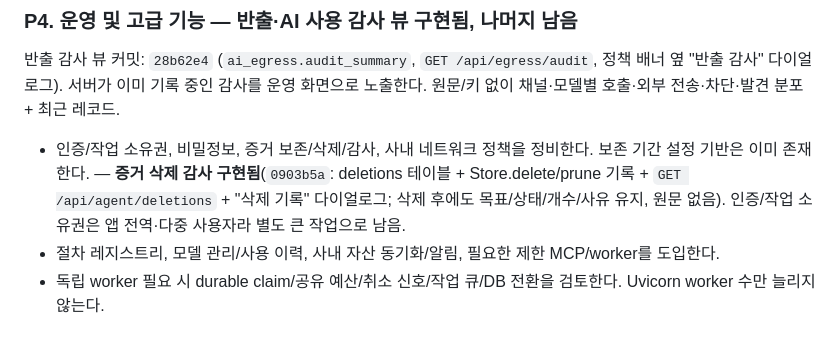
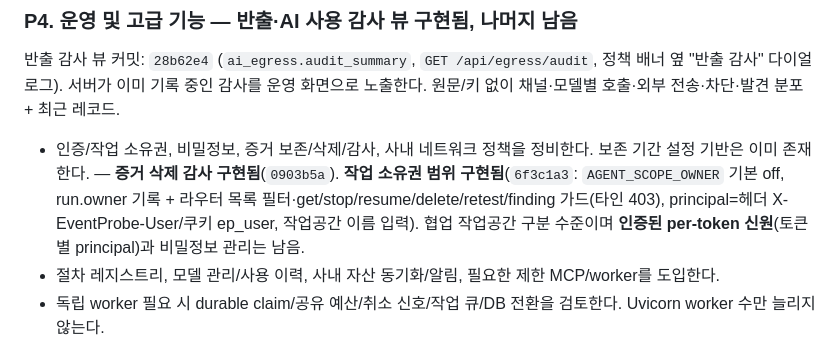
Before and after one commit to leesihyeon1/EventProbe, a Markdown page: docs/ARTEX-IMPLEMENTATION-HANDOFF.md, the part around the change. Rendered like a GitHub page.

Commit message:
docs(handoff): P4 작업 소유권 범위 구현 반영
P4 절에 소유권 범위 커밋(6f3c1a3)과, 인증된 per-token 신원·비밀정보 관리가 남았음을 기록한다.

Co-Authored-By: Claude Opus 4.8 <noreply@anthropic.com>

```diff
--- a/docs/ARTEX-IMPLEMENTATION-HANDOFF.md
+++ b/docs/ARTEX-IMPLEMENTATION-HANDOFF.md
@@ -122,7 +122,7 @@
 정책 배너 옆 "반출 감사" 다이얼로그). 서버가 이미 기록 중인 감사를 운영 화면으로
 노출한다. 원문/키 없이 채널·모델별 호출·외부 전송·차단·발견 분포 + 최근 레코드.
 
-- 인증/작업 소유권, 비밀정보, 증거 보존/삭제/감사, 사내 네트워크 정책을 정비한다. 보존 기간 설정 기반은 이미 존재한다. — **증거 삭제 감사 구현됨**(`0903b5a`: deletions 테이블 + Store.delete/prune 기록 + `GET /api/agent/deletions` + "삭제 기록" 다이얼로그; 삭제 후에도 목표/상태/개수/사유 유지, 원문 없음). 인증/작업 소유권은 앱 전역·다중 사용자라 별도 큰 작업으로 남음.
+- 인증/작업 소유권, 비밀정보, 증거 보존/삭제/감사, 사내 네트워크 정책을 정비한다. 보존 기간 설정 기반은 이미 존재한다. — **증거 삭제 감사 구현됨**(`0903b5a`). **작업 소유권 범위 구현됨**(`6f3c1a3`: `AGENT_SCOPE_OWNER` 기본 off, run.owner 기록 + 라우터 목록 필터·get/stop/resume/delete/retest/finding 가드(타인 403), principal=헤더 X-EventProbe-User/쿠키 ep_user, 작업공간 이름 입력). 협업 작업공간 구분 수준이며 **인증된 per-token 신원**(토큰별 principal)과 비밀정보 관리는 남음.
 - 절차 레지스트리, 모델 관리/사용 이력, 사내 자산 동기화/알림, 필요한 제한 MCP/worker를 도입한다.
 - 독립 worker 필요 시 durable claim/공유 예산/취소 신호/작업 큐/DB 전환을 검토한다. Uvicorn worker 수만 늘리지 않는다.
 - 외부 NVIDIA에 응답을 주지 않는 조건에서 ARTEX식 원문 기반 적응형 추론과 동등성을 보장할 수 없다. 필요 시 사내 추론을 별도 선택지로 둔다.
```
